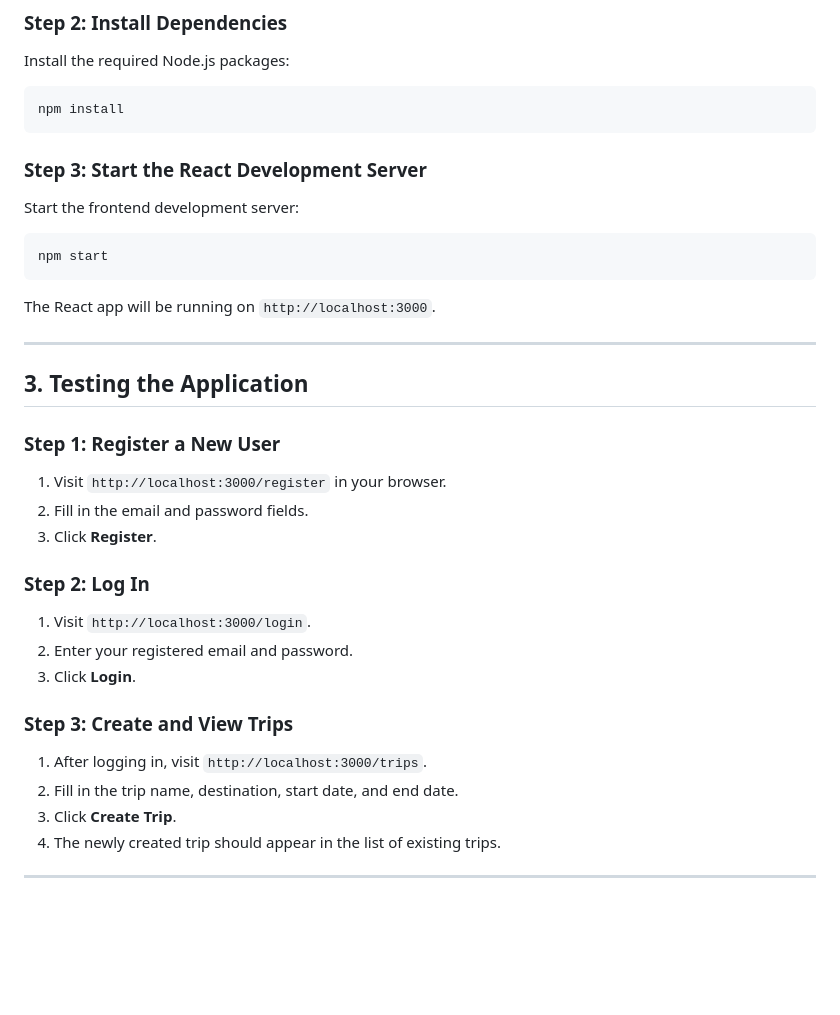
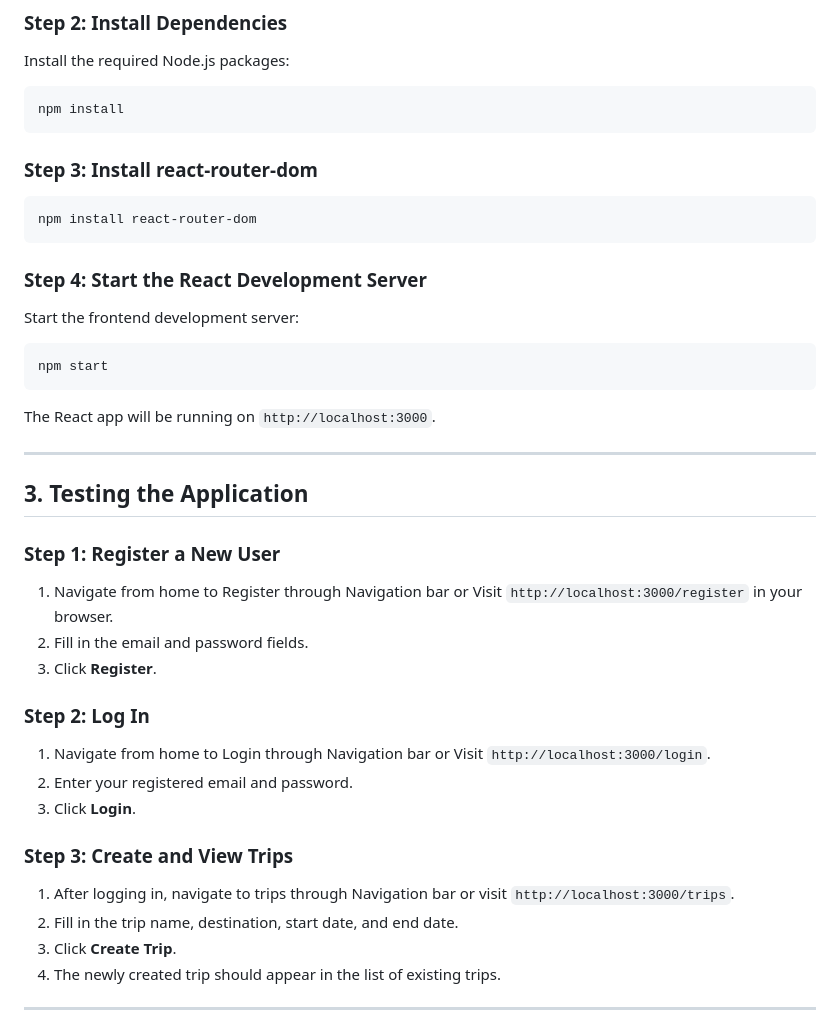
Before and after one commit to kaitlynclements/EECS581, a Markdown page: TravelMate/README.md, the part around the change. GitHub-like rendering; blank space fills up the shorter version.

````diff
--- a/TravelMate/README.md
+++ b/TravelMate/README.md
@@ -135,8 +135,11 @@ Install the required Node.js packages:
 ```bash
 npm install
 ```
-
-### Step 3: Start the React Development Server
+### Step 3: Install react-router-dom
+```bash
+npm install react-router-dom
+```
+### Step 4: Start the React Development Server
 Start the frontend development server:
 ```bash
 npm start
@@ -149,17 +152,17 @@ The React app will be running on `http://localhost:3000`.
 ## 3. Testing the Application
 
 ### Step 1: Register a New User
-1. Visit `http://localhost:3000/register` in your browser.
+1. Navigate from home to Register through Navigation bar or Visit `http://localhost:3000/register` in your browser.
 2. Fill in the email and password fields.
 3. Click **Register**.
 
 ### Step 2: Log In
-1. Visit `http://localhost:3000/login`.
+1. Navigate from home to Login through Navigation bar or Visit `http://localhost:3000/login`.
 2. Enter your registered email and password.
 3. Click **Login**.
 
 ### Step 3: Create and View Trips
-1. After logging in, visit `http://localhost:3000/trips`.
+1. After logging in, navigate to trips through Navigation bar or visit `http://localhost:3000/trips`.
 2. Fill in the trip name, destination, start date, and end date.
 3. Click **Create Trip**.
 4. The newly created trip should appear in the list of existing trips.
````
